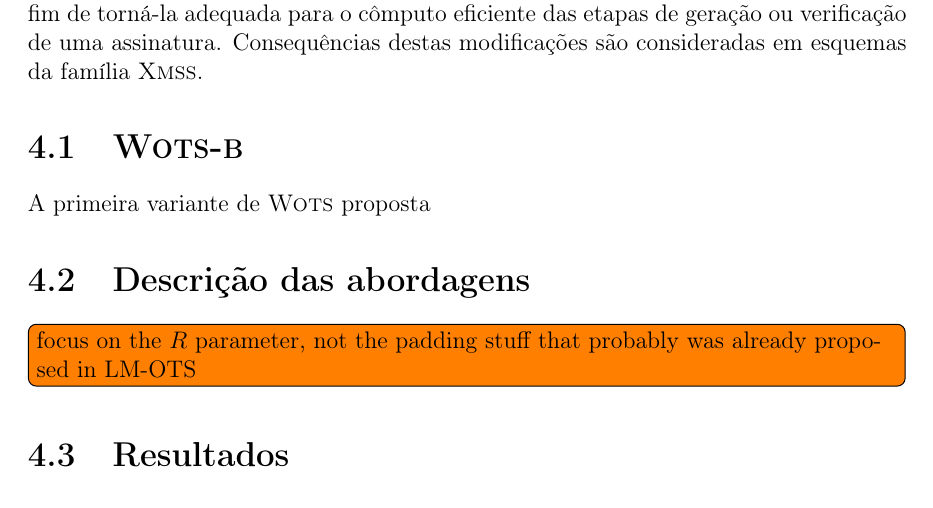
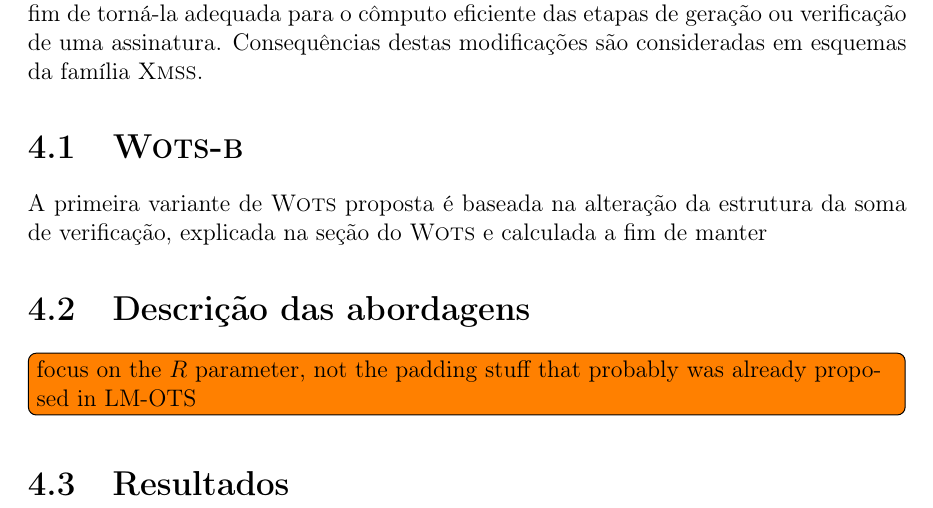
Before and after one commit to zambonin/bsc, a LaTeX document (bsc.tex): part of page 39 of 44, cut so that both start at the same text. Compiled offline with pdfLaTeX.

Commit message:
sharelatex: update bsc.tex from r33175 to r33201

```diff
--- a/bsc.tex
+++ b/bsc.tex
@@ -1708,7 +1708,7 @@ Neste capítulo, duas otimizações são apresentadas para a família de esquema
 
 \section{\textsc{Wots-b}}
 
-A primeira variante de \wots{} proposta
+A primeira variante de \wots{} proposta é baseada na alteração da estrutura da soma de verificação, explicada na seção do \wots{} e calculada a fim de manter
 
 \section{Descrição das abordagens}
 
```
